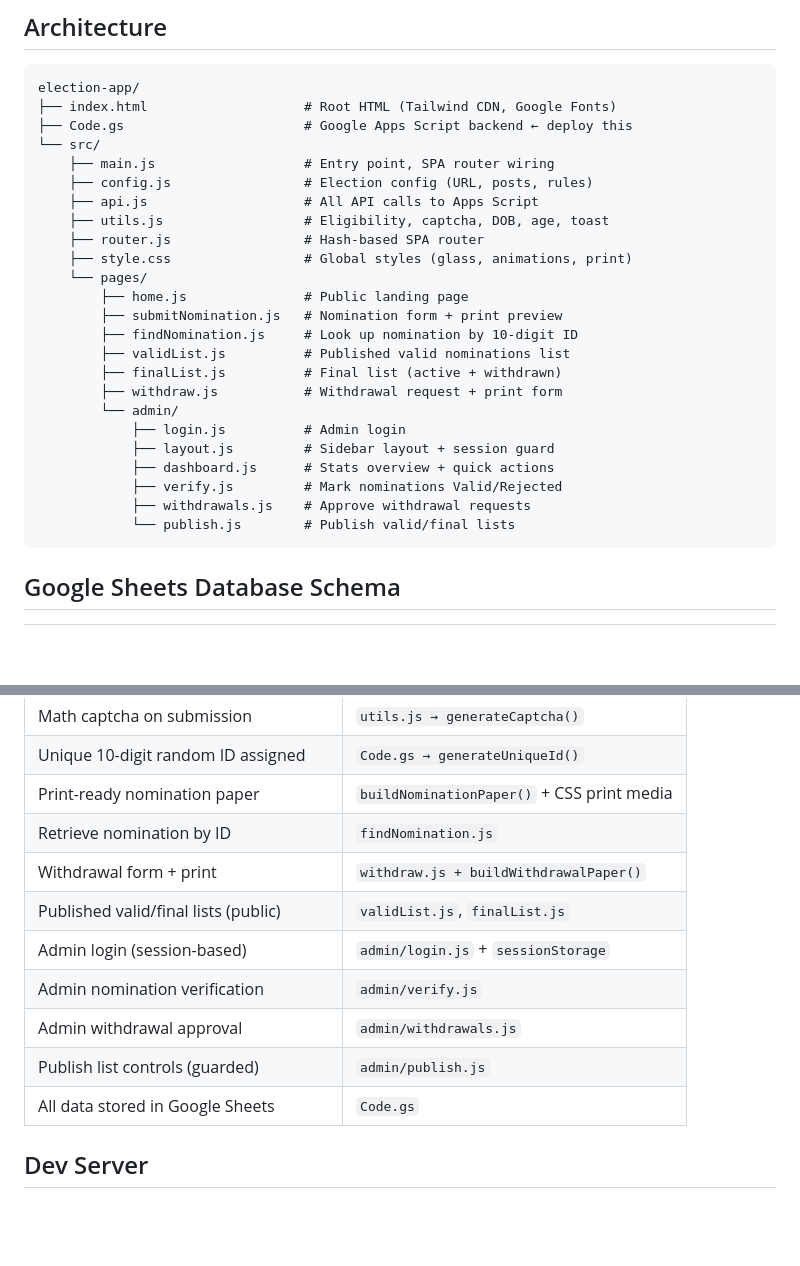
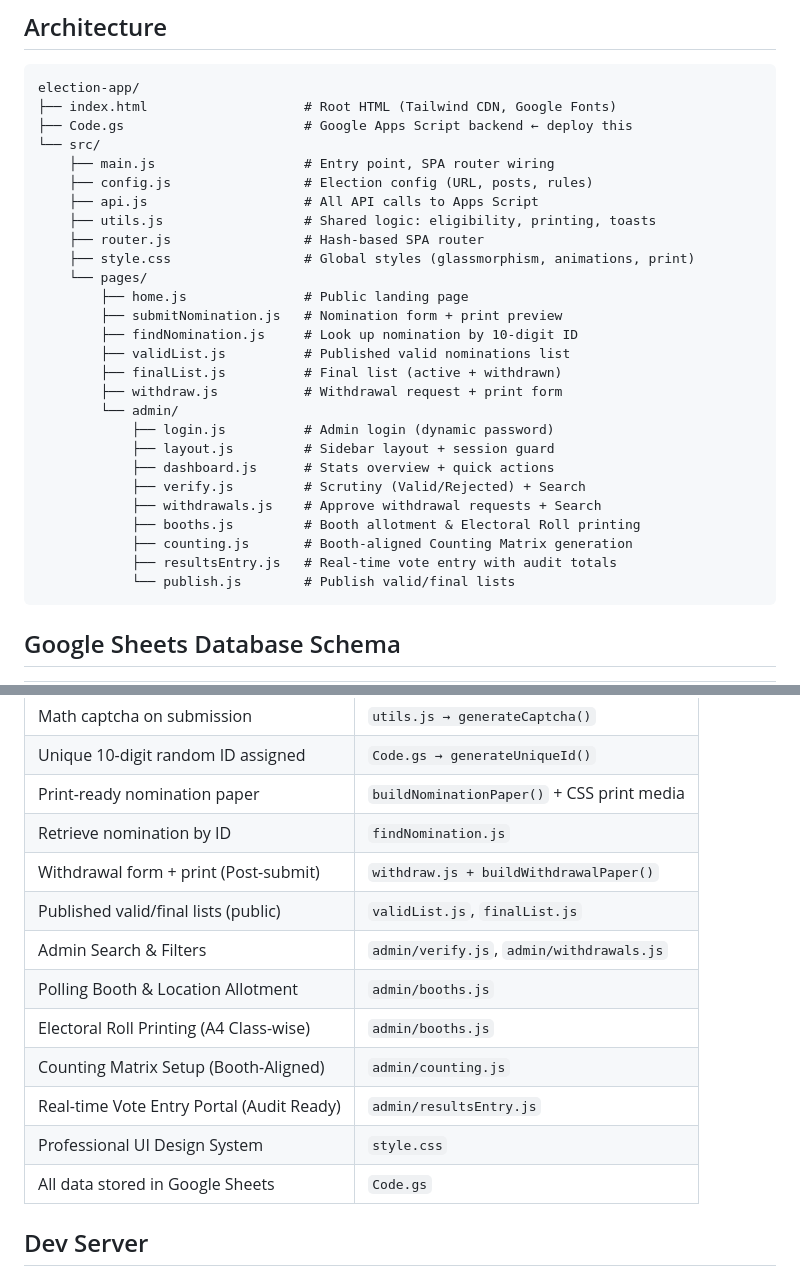
Before and after one commit to sureshmagnolia/nomination, a Markdown page: WALKTHROUGH.md, 2 parts joined by grey strips. Drawn GitHub-style; blank space fills up the shorter version.

````diff
--- a/WALKTHROUGH.md
+++ b/WALKTHROUGH.md
@@ -13,9 +13,9 @@ election-app/
     ├── main.js                   # Entry point, SPA router wiring
     ├── config.js                 # Election config (URL, posts, rules)
     ├── api.js                    # All API calls to Apps Script
-    ├── utils.js                  # Eligibility, captcha, DOB, age, toast
+    ├── utils.js                  # Shared logic: eligibility, printing, toasts
     ├── router.js                 # Hash-based SPA router
-    ├── style.css                 # Global styles (glass, animations, print)
+    ├── style.css                 # Global styles (glassmorphism, animations, print)
     └── pages/
         ├── home.js               # Public landing page
         ├── submitNomination.js   # Nomination form + print preview
@@ -24,11 +24,14 @@ election-app/
         ├── finalList.js          # Final list (active + withdrawn)
         ├── withdraw.js           # Withdrawal request + print form
         └── admin/
-            ├── login.js          # Admin login
+            ├── login.js          # Admin login (dynamic password)
             ├── layout.js         # Sidebar layout + session guard
             ├── dashboard.js      # Stats overview + quick actions
-            ├── verify.js         # Mark nominations Valid/Rejected
-            ├── withdrawals.js    # Approve withdrawal requests
+            ├── verify.js         # Scrutiny (Valid/Rejected) + Search
+            ├── withdrawals.js    # Approve withdrawal requests + Search
+            ├── booths.js         # Booth allotment & Electoral Roll printing
+            ├── counting.js       # Booth-aligned Counting Matrix generation
+            ├── resultsEntry.js   # Real-time vote entry with audit totals
             └── publish.js        # Publish valid/final lists
 ```
 
@@ -75,12 +78,14 @@ election-app/
 | Unique 10-digit random ID assigned | `Code.gs → generateUniqueId()` |
 | Print-ready nomination paper | `buildNominationPaper()` + CSS print media |
 | Retrieve nomination by ID | `findNomination.js` |
-| Withdrawal form + print | `withdraw.js + buildWithdrawalPaper()` |
+| Withdrawal form + print (Post-submit) | `withdraw.js + buildWithdrawalPaper()` |
 | Published valid/final lists (public) | `validList.js`, `finalList.js` |
-| Admin login (session-based) | `admin/login.js` + `sessionStorage` |
-| Admin nomination verification | `admin/verify.js` |
-| Admin withdrawal approval | `admin/withdrawals.js` |
-| Publish list controls (guarded) | `admin/publish.js` |
+| Admin Search & Filters | `admin/verify.js`, `admin/withdrawals.js` |
+| Polling Booth & Location Allotment | `admin/booths.js` |
+| Electoral Roll Printing (A4 Class-wise) | `admin/booths.js` |
+| Counting Matrix Setup (Booth-Aligned) | `admin/counting.js` |
+| Real-time Vote Entry Portal (Audit Ready) | `admin/resultsEntry.js` |
+| Professional UI Design System | `style.css` |
 | All data stored in Google Sheets | `Code.gs` |
 
 ## Dev Server
````
Also changed, not shown: README.md (+2 -1 lines).
